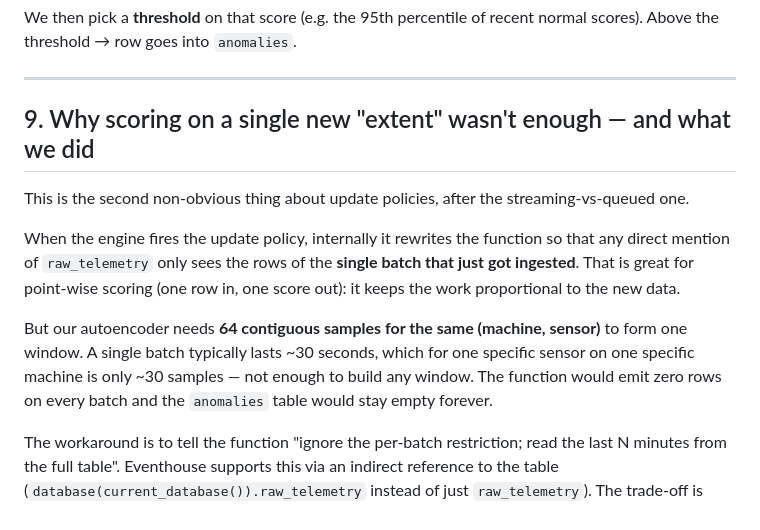
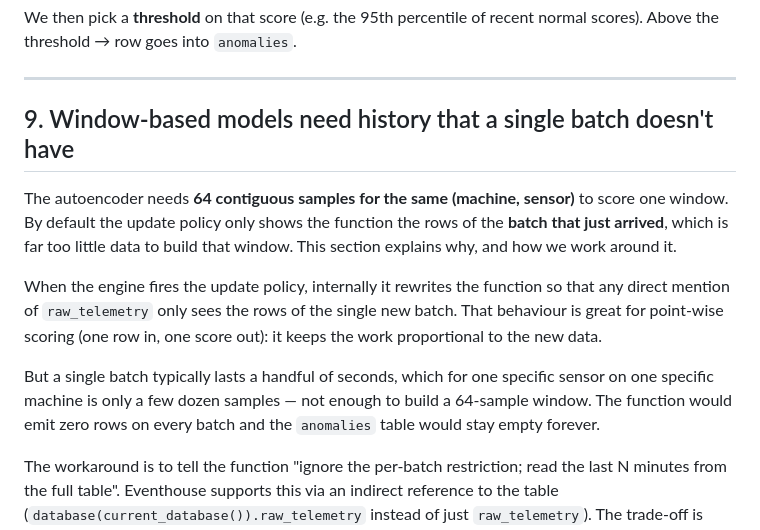
Before and after one commit to faustinopalma/anomaly-detection-fabric-demo, a Markdown page: docs/concepts.md, the part around the change. GitHub-like rendering.

Commit message:
docs(concepts): clearer title and lead for the per-batch lookback section

```diff
--- a/docs/concepts.md
+++ b/docs/concepts.md
@@ -253,21 +253,23 @@ recent normal scores). Above the threshold → row goes into `anomalies`.
 
 ---
 
-## 9. Why scoring on a single new "extent" wasn't enough — and what we did
+## 9. Window-based models need history that a single batch doesn't have
 
-This is the second non-obvious thing about update policies, after the
-streaming-vs-queued one.
+The autoencoder needs **64 contiguous samples for the same (machine,
+sensor)** to score one window. By default the update policy only shows the
+function the rows of the **batch that just arrived**, which is far too
+little data to build that window. This section explains why, and how we
+work around it.
 
 When the engine fires the update policy, internally it rewrites the
 function so that any direct mention of `raw_telemetry` only sees the rows
-of the **single batch that just got ingested**. That is great for
-point-wise scoring (one row in, one score out): it keeps the work
-proportional to the new data.
+of the single new batch. That behaviour is great for point-wise scoring
+(one row in, one score out): it keeps the work proportional to the new
+data.
 
-But our autoencoder needs **64 contiguous samples for the same (machine,
-sensor)** to form one window. A single batch typically lasts ~30 seconds,
-which for one specific sensor on one specific machine is only ~30 samples
-— not enough to build any window. The function would emit zero rows on
+But a single batch typically lasts a handful of seconds, which for one
+specific sensor on one specific machine is only a few dozen samples — not
+enough to build a 64-sample window. The function would emit zero rows on
 every batch and the `anomalies` table would stay empty forever.
 
 The workaround is to tell the function "ignore the per-batch restriction;
```
